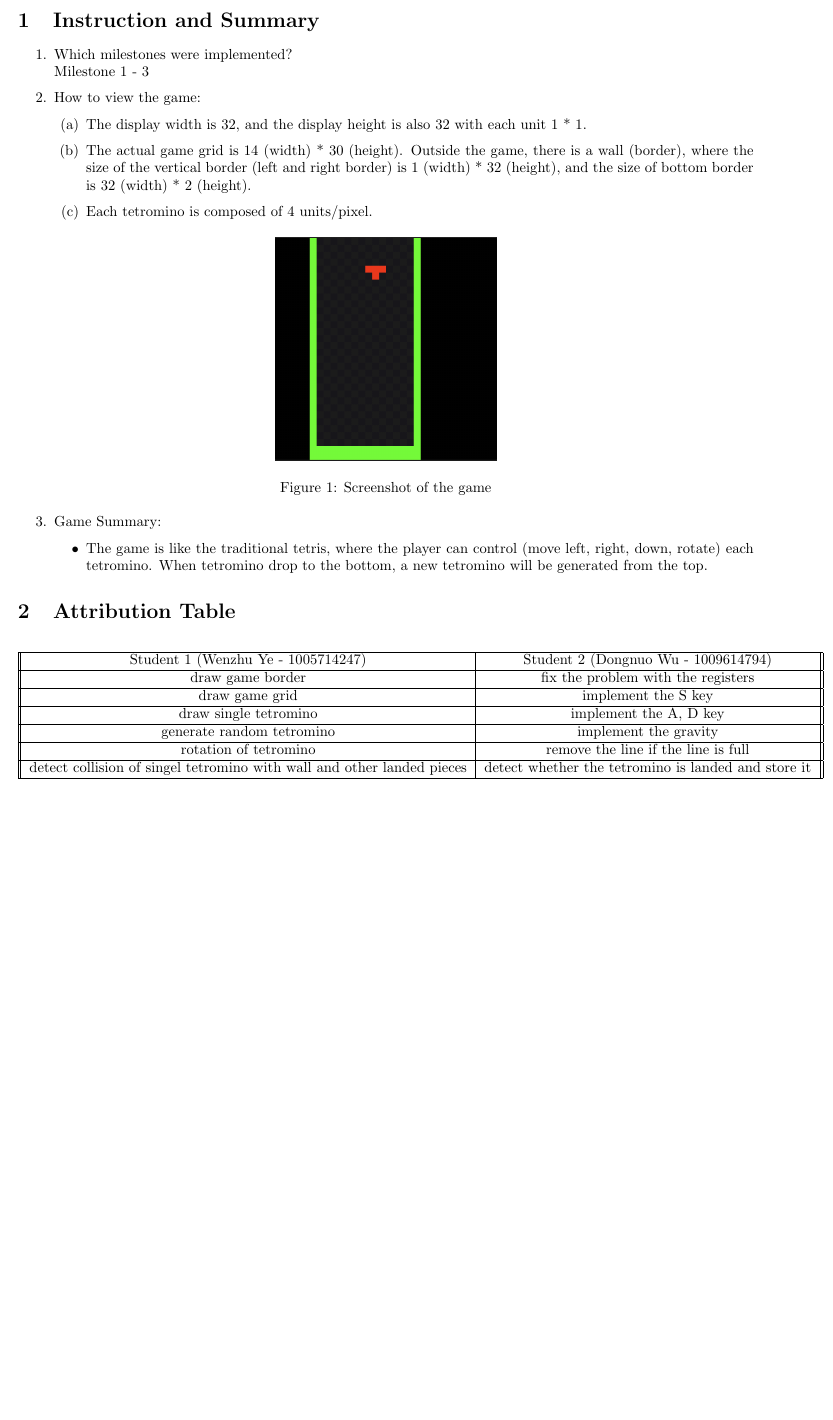
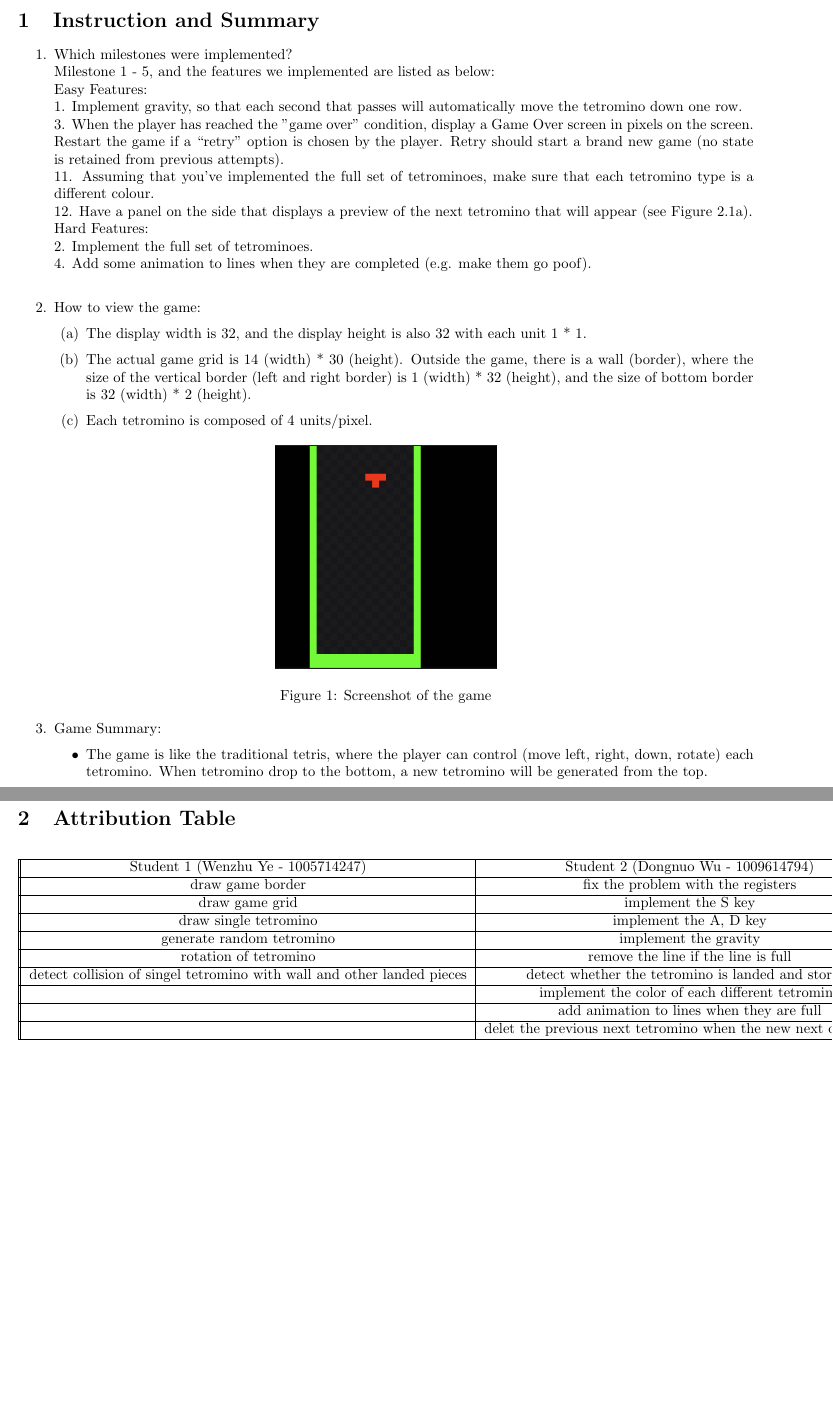
Before and after one commit to wwddddnnn/Assembly_Language_Tetris_Game_Implementation, a LaTeX document (Assembly Project_ Tetris/project-report.tex): part of the page before the commit and two parts of pages 1 and 2 of 2 after it, the two joined at a grey line, cut so that both start at the same text, the shorter picture padded with empty space. Compiled offline with pdfLaTeX.

Commit message:
Update project-report.tex

```diff
--- a/Assembly Project_ Tetris/project-report.tex
+++ b/Assembly Project_ Tetris/project-report.tex
@@ -26,7 +26,21 @@
 \begin{enumerate}
 
     \item Which milestones were implemented? \\
-    Milestone 1 - 3
+    Milestone 1 - 5, and the features we implemented are listed as below:\\
+    Easy Features:\\
+    1. Implement gravity, so that each second that passes will automatically move the tetromino down
+one row.\\
+    3. When the player has reached the ”game over” condition, display a Game Over screen in pixels
+on the screen. Restart the game if a “retry” option is chosen by the player. Retry should start a
+brand new game (no state is retained from previous attempts).\\
+    11. Assuming that you’ve implemented the full set of tetrominoes, make sure that each tetromino
+type is a different colour.\\
+    12. Have a panel on the side that displays a preview of the next tetromino that will appear (see
+Figure 2.1a).\\
+    Hard Features:\\
+    2. Implement the full set of tetrominoes.\\
+    4. Add some animation to lines when they are completed (e.g. make them go poof).\\
+
     % TODO: List the milestone(s) and in the case of
     %       Milestones 4 & 5, list what features you
     %       implemented, sorted into easy and hard
@@ -87,6 +101,12 @@
  \hline
  detect collision of singel tetromino with wall and other landed pieces & detect whether the tetromino is landed and store it \\
  \hline
+ & implement the color of each different tetromino\\
+ \hline
+ & add animation to lines when they are full\\
+ \hline
+ & delet the previous next tetromino when the new next one occurs\\
+ \hline
 \end{tabular}
 \end{center}
 
```
